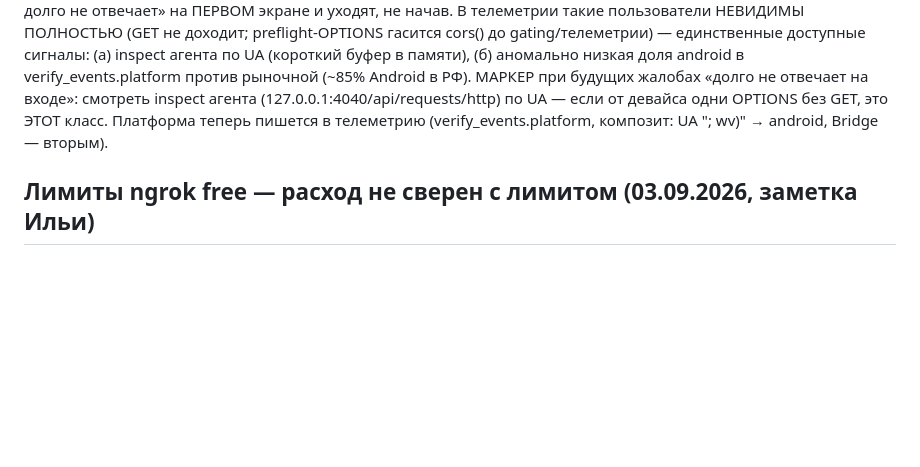
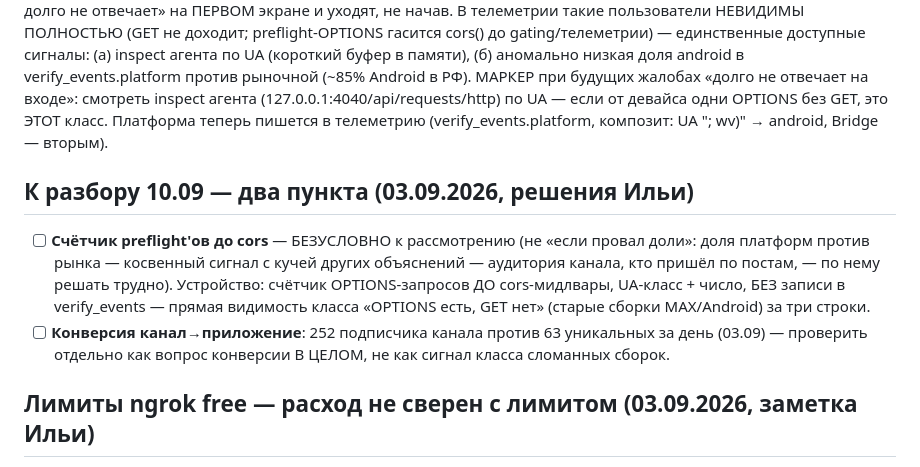
Before and after one commit to ilya00794-coder/gdz-max-app, a Markdown page: docs/backlog.md, the part around the change. Drawn GitHub-style; blank space fills up the shorter version.

Commit message:
docs: к разбору 10.09 — счётчик preflight'ов (безусловно) и конверсия 252→63
Co-Authored-By: Claude Opus 4.8 <noreply@anthropic.com>
Claude-Session: https://claude.ai/code/session_01Y4Yzijtf1uf2AveHum3V56

```diff
--- a/docs/backlog.md
+++ b/docs/backlog.md
@@ -391,6 +391,17 @@ android в verify_events.platform против рыночной (~85% Android в
 OPTIONS без GET, это ЭТОТ класс. Платформа теперь пишется в телеметрию
 (verify_events.platform, композит: UA "; wv)" → android, Bridge — вторым).
 
+## К разбору 10.09 — два пункта (03.09.2026, решения Ильи)
+- [ ] **Счётчик preflight'ов до cors** — БЕЗУСЛОВНО к рассмотрению (не «если
+      провал доли»: доля платформ против рынка — косвенный сигнал с кучей
+      других объяснений — аудитория канала, кто пришёл по постам, — по нему
+      решать трудно). Устройство: счётчик OPTIONS-запросов ДО cors-мидлвары,
+      UA-класс + число, БЕЗ записи в verify_events — прямая видимость класса
+      «OPTIONS есть, GET нет» (старые сборки MAX/Android) за три строки.
+- [ ] **Конверсия канал→приложение**: 252 подписчика канала против
+      63 уникальных за день (03.09) — проверить отдельно как вопрос
+      конверсии В ЦЕЛОМ, не как сигнал класса сломанных сборок.
+
 ## Лимиты ngrok free — расход не сверен с лимитом (03.09.2026, заметка Ильи)
 Сторож туннеля добавляет ~1.4k сквозных запросов/мес (раз в 30 мин), но
 РЕАЛЬНЫЙ лимит бесплатного плана не проверялся, и сколько уже съедает живой
```
